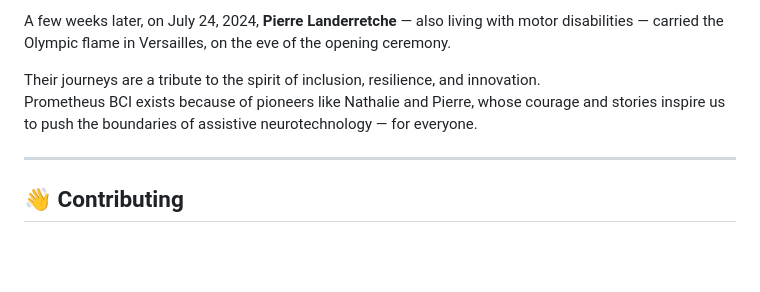
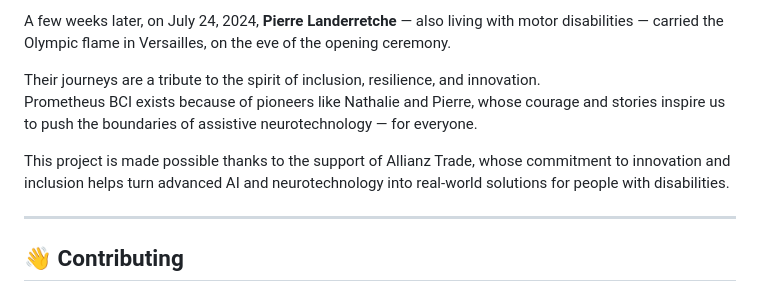
Before and after one commit to inclusive-brains/prometheus-bci, a Markdown page: README.md, the part around the change. GitHub-like rendering; blank space fills up the shorter version.

```diff
--- a/README.md
+++ b/README.md
@@ -20,6 +20,8 @@ A few weeks later, on July 24, 2024, **Pierre Landerretche** — also living wit
 
 Their journeys are a tribute to the spirit of inclusion, resilience, and innovation.
 Prometheus BCI exists because of pioneers like Nathalie and Pierre, whose courage and stories inspire us to push the boundaries of assistive neurotechnology — for everyone.
+
+This project is made possible thanks to the support of Allianz Trade, whose commitment to innovation and inclusion helps turn advanced AI and neurotechnology into real-world solutions for people with disabilities.
 
 ---
 
```
